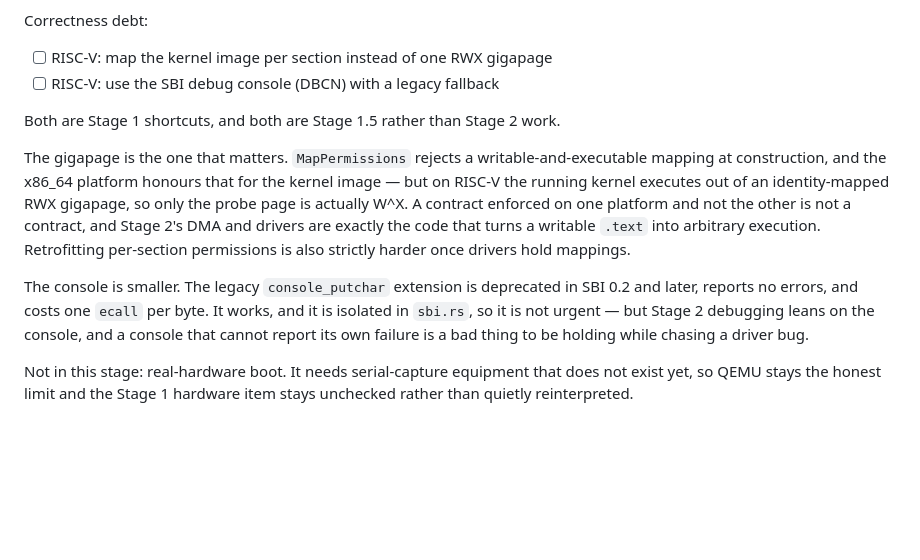
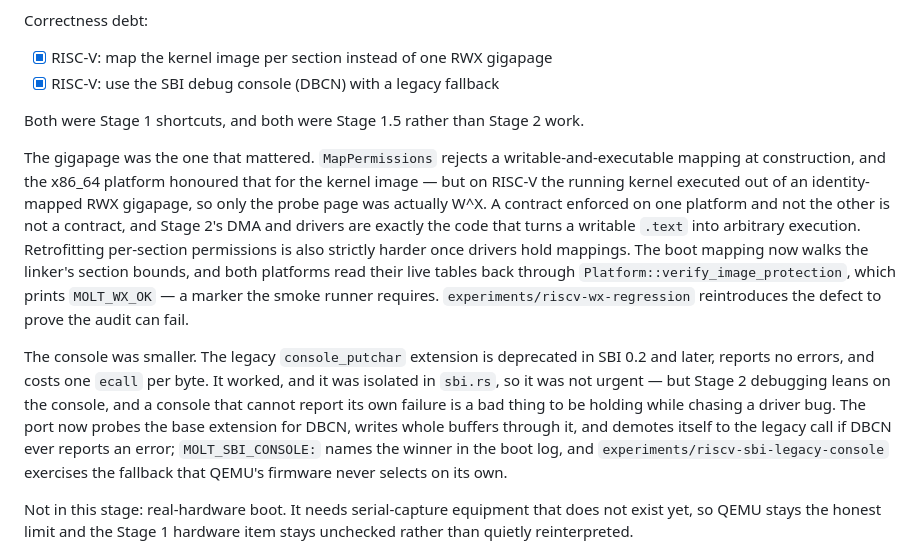
Before and after one commit to uselessgoddess/molt, a Markdown page: docs/roadmap.md, the part around the change. GitHub-like rendering; blank space fills up the shorter version.

Commit message:
docs(roadmap): tick the two Stage 1.5 correctness debts

```diff
--- a/docs/roadmap.md
+++ b/docs/roadmap.md
@@ -64,25 +64,33 @@ Testing and measurement:
 
 Correctness debt:
 
-- [ ] RISC-V: map the kernel image per section instead of one RWX gigapage
-- [ ] RISC-V: use the SBI debug console (DBCN) with a legacy fallback
+- [x] RISC-V: map the kernel image per section instead of one RWX gigapage
+- [x] RISC-V: use the SBI debug console (DBCN) with a legacy fallback
 
-Both are Stage 1 shortcuts, and both are Stage 1.5 rather than Stage 2 work.
+Both were Stage 1 shortcuts, and both were Stage 1.5 rather than Stage 2 work.
 
-The gigapage is the one that matters. `MapPermissions` rejects a
+The gigapage was the one that mattered. `MapPermissions` rejects a
 writable-and-executable mapping at construction, and the x86_64 platform
-honours that for the kernel image — but on RISC-V the running kernel executes
-out of an identity-mapped RWX gigapage, so only the probe page is actually
+honoured that for the kernel image — but on RISC-V the running kernel executed
+out of an identity-mapped RWX gigapage, so only the probe page was actually
 W^X. A contract enforced on one platform and not the other is not a contract,
 and Stage 2's DMA and drivers are exactly the code that turns a writable `.text`
 into arbitrary execution. Retrofitting per-section permissions is also strictly
-harder once drivers hold mappings.
+harder once drivers hold mappings. The boot mapping now walks the linker's
+section bounds, and both platforms read their live tables back through
+`Platform::verify_image_protection`, which prints `MOLT_WX_OK` — a marker the
+smoke runner requires. `experiments/riscv-wx-regression` reintroduces the
+defect to prove the audit can fail.
 
-The console is smaller. The legacy `console_putchar` extension is deprecated in
-SBI 0.2 and later, reports no errors, and costs one `ecall` per byte. It works,
-and it is isolated in `sbi.rs`, so it is not urgent — but Stage 2 debugging
+The console was smaller. The legacy `console_putchar` extension is deprecated in
+SBI 0.2 and later, reports no errors, and costs one `ecall` per byte. It worked,
+and it was isolated in `sbi.rs`, so it was not urgent — but Stage 2 debugging
 leans on the console, and a console that cannot report its own failure is a bad
-thing to be holding while chasing a driver bug.
+thing to be holding while chasing a driver bug. The port now probes the base
+extension for DBCN, writes whole buffers through it, and demotes itself to the
+legacy call if DBCN ever reports an error; `MOLT_SBI_CONSOLE:` names the winner
+in the boot log, and `experiments/riscv-sbi-legacy-console` exercises the
+fallback that QEMU's firmware never selects on its own.
 
 Not in this stage: real-hardware boot. It needs serial-capture equipment that
 does not exist yet, so QEMU stays the honest limit and the Stage 1 hardware
```
